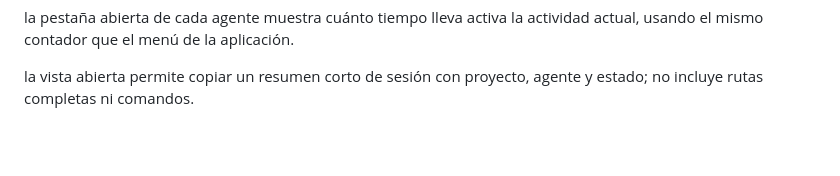
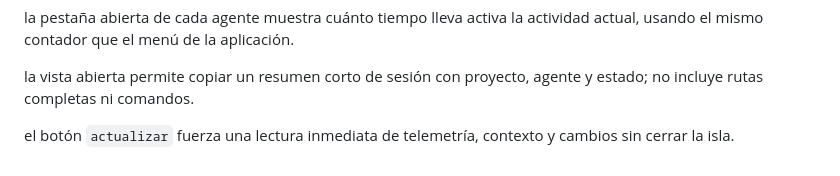
Before and after one commit to kisnner26/claude-pet, a Markdown page: docs/ISLAND.md, the part around the change. GitHub-like rendering; blank space fills up the shorter version.

Commit message:
docs: documenta actualización manual de telemetría

```diff
--- a/docs/ISLAND.md
+++ b/docs/ISLAND.md
@@ -110,3 +110,5 @@ la vista abierta añade acciones directas para copiar el resumen de contexto y a
 la pestaña abierta de cada agente muestra cuánto tiempo lleva activa la actividad actual, usando el mismo contador que el menú de la aplicación.
 
 la vista abierta permite copiar un resumen corto de sesión con proyecto, agente y estado; no incluye rutas completas ni comandos.
+
+el botón `actualizar` fuerza una lectura inmediata de telemetría, contexto y cambios sin cerrar la isla.
```
